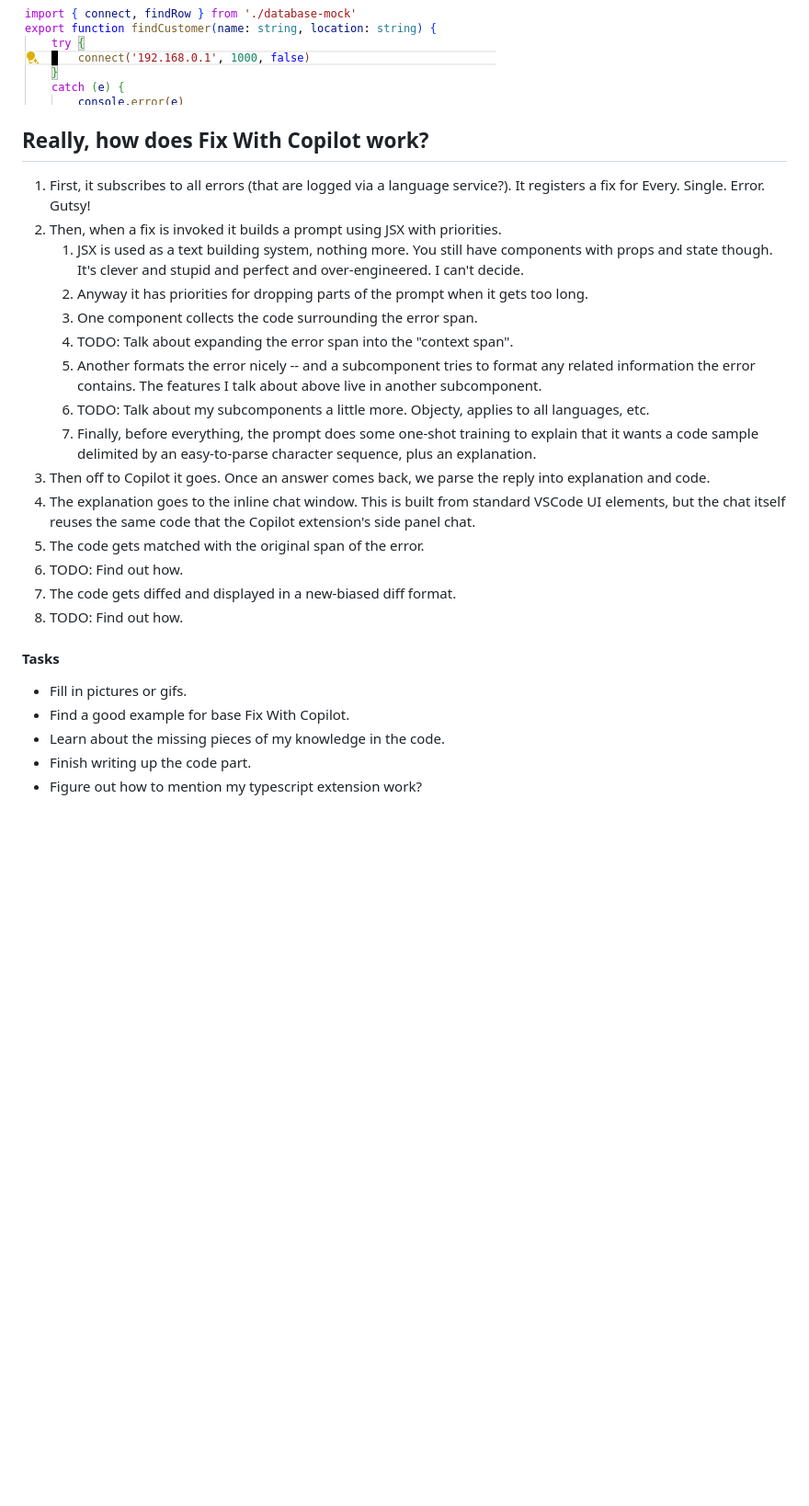
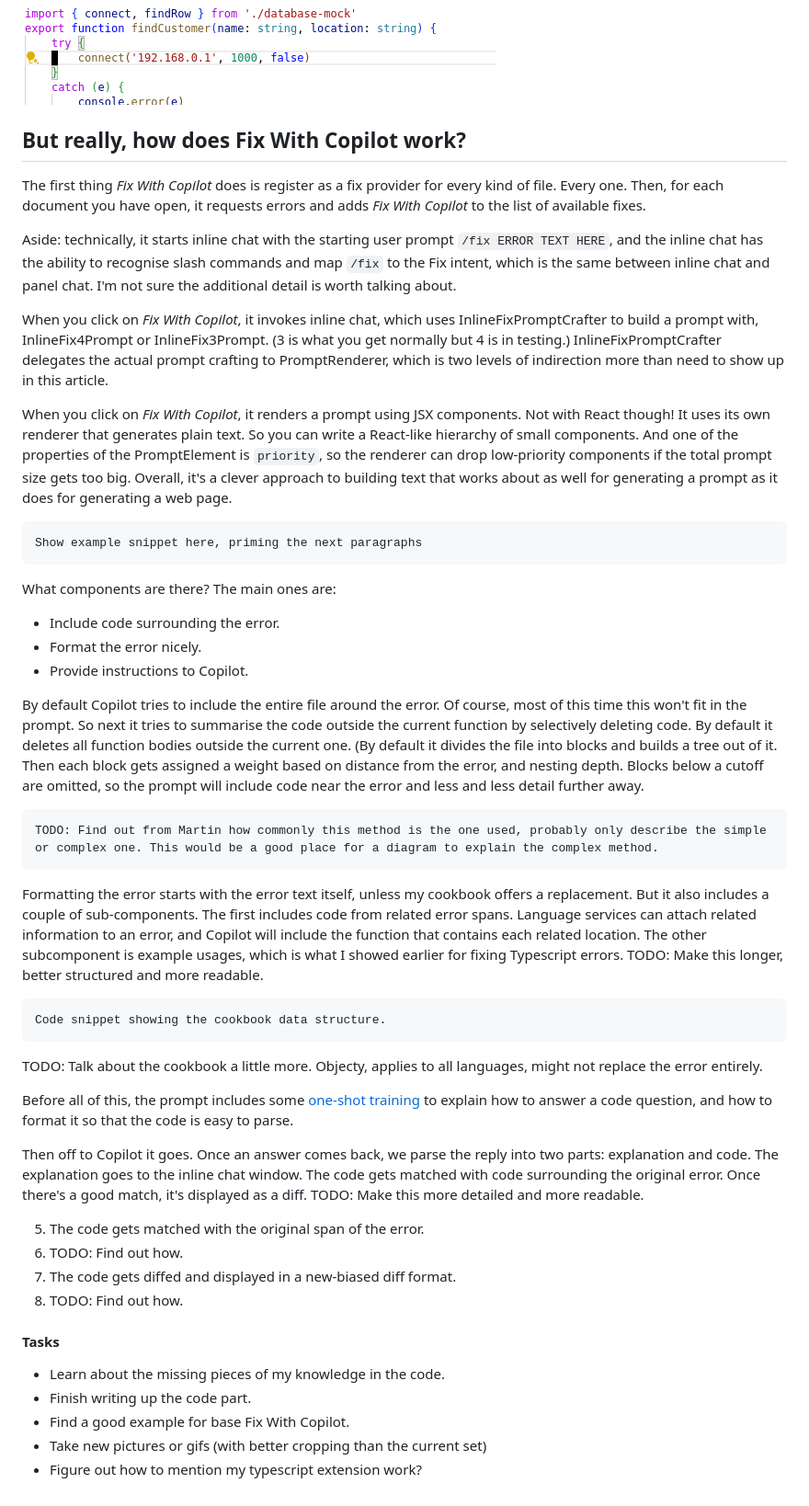
Before and after one commit to sandersn/sandersn.github.io, a Markdown page: how-does-fix-with-copilot-work.md, the part around the change. Shown at 92% size. GitHub-like rendering; blank space fills up the shorter version.

Commit message:
Draft is nearly done
Not really complete at the end because I don't know how the code-matching and diff algorithm actually works.

```diff
--- a/how-does-fix-with-copilot-work.md
+++ b/how-does-fix-with-copilot-work.md
@@ -36,18 +36,45 @@ Once you do, the problem is obvious. The last two parameters are swapped.
 ![After AI](images/ai-bad-call-2.png)
 
 
-## Really, how does Fix With Copilot work?
-1. First, it subscribes to all errors (that are logged via a language service?). It registers a fix for Every. Single. Error. Gutsy!
-2. Then, when a fix is invoked it builds a prompt using JSX with priorities.
-	1. JSX is used as a text building system, nothing more. You still have components with props and state though. It's clever and stupid and perfect and over-engineered. I can't decide.
-	2. Anyway it has priorities for dropping parts of the prompt when it gets too long.
-	3. One component collects the code surrounding the error span.
-	5. TODO: Talk about expanding the error span into the "context span".
-	4. Another formats the error nicely -- and a subcomponent tries to format any related information the error contains. The features I talk about above live in another subcomponent.
-	6. TODO: Talk about my subcomponents a little more. Objecty, applies to all languages, etc.
-	7. Finally, before everything, the prompt does some one-shot training to explain that it wants a code sample delimited by an easy-to-parse character sequence, plus an explanation.
-3. Then off to Copilot it goes. Once an answer comes back, we parse the reply into explanation and code.
-4. The explanation goes to the inline chat window. This is built from standard VSCode UI elements, but the chat itself reuses the same code that the Copilot extension's side panel chat.
+## But really, how does Fix With Copilot work?
+
+The first thing *Fix With Copilot* does is register as a fix provider for every kind of file. Every one. Then, for each document you have open, it requests errors and adds *Fix With Copilot* to the list of available fixes.
+<!-- see inlineChatCommand.ts:registerInlineChatCommands
+and inlineChatCodeActions.ts:QuickFixesProvider -->
+
+<!-- TODO: cut these two paragraphs -->
+Aside: technically, it starts inline chat with the starting user prompt `/fix ERROR TEXT HERE`, and the inline chat has the ability to recognise slash commands and map `/fix` to the Fix intent, which is the same between inline chat and panel chat. I'm not sure the additional detail is worth talking about.
+
+When you click on *Fix With Copilot*, it invokes inline chat, which uses InlineFixPromptCrafter to build a prompt with, InlineFix4Prompt or InlineFix3Prompt. (3 is what you get normally but 4 is in testing.)
+InlineFixPromptCrafter delegates the actual prompt crafting to PromptRenderer, which is two levels of indirection more than need to show up in this article.
+<!-- InlineFixPromptCrafter, PromptRenderer and *more* actually render the components and interact with the inline chat, but I am writing this to elide the non-prompt interfacing for starters.  -->
+
+When you click on *Fix With Copilot*, it renders a prompt using JSX components. Not with React though! It uses its own renderer that generates plain text. So you can write a React-like hierarchy of small components. And one of the properties of the PromptElement is `priority`, so the renderer can drop low-priority components  if the total prompt size gets too big. Overall, it's a clever approach to building text that works about as well for generating a prompt as it does for generating a web page.
+<!-- see inlineChatFix4Prompt.tsx (old version for now) -->
+
+    Show example snippet here, priming the next paragraphs
+
+What components are there? The main ones are:
+
+- Include code surrounding the error.
+- Format the error nicely.
+- Provide instructions to Copilot.
+
+By default Copilot tries to include the entire file around the error. Of course, most of this time this won't fit in the prompt. So next it tries to summarise the code outside the current function by selectively deleting code. By default it deletes all function bodies outside the current one.
+(By default it divides the file into blocks and builds a tree out of it. Then each block gets assigned a weight based on distance from the error, and nesting depth. Blocks below a cutoff are omitted, so the prompt will include code near the error and less and less detail further away.
+
+    TODO: Find out from Martin how commonly this method is the one used, probably only describe the simple or complex one. This would be a good place for a diagram to explain the complex method.
+
+Formatting the error starts with the error text itself, unless my cookbook offers a replacement. But it also includes a couple of sub-components. The first includes code from related error spans. Language services can attach related information to an error, and Copilot will include the function that contains each related location. The other subcomponent is example usages, which is what I showed earlier for fixing Typescript errors. TODO: Make this longer, better structured and more readable.
+
+    Code snippet showing the cookbook data structure.
+
+TODO: Talk about the cookbook a little more. Objecty, applies to all languages, might not replace the error entirely.
+
+Before all of this, the prompt includes some [one-shot training](http://useful-link-here.com) to explain how to answer a code question, and how to format it so that the code is easy to parse.
+
+Then off to Copilot it goes. Once an answer comes back, we parse the reply into two parts: explanation and code. The explanation goes to the inline chat window. The code gets matched with code surrounding the original error. Once there's a good match, it's displayed as a diff. TODO: Make this more detailed and more readable.
+
 5. The code gets matched with the original span of the error.
 6. TODO: Find out how.
 7. The code gets diffed and displayed in a new-biased diff format.
@@ -55,8 +82,8 @@ Once you do, the problem is obvious. The last two parameters are swapped.
 
 
 #### Tasks
-- Fill in pictures or gifs.
-- Find a good example for base Fix With Copilot.
 - Learn about the missing pieces of my knowledge in the code.
 - Finish writing up the code part.
+- Find a good example for base Fix With Copilot.
+- Take new pictures or gifs (with better cropping than the current set)
 - Figure out how to mention my typescript extension work?
```
